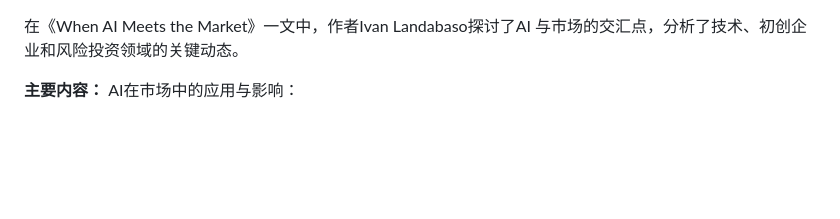
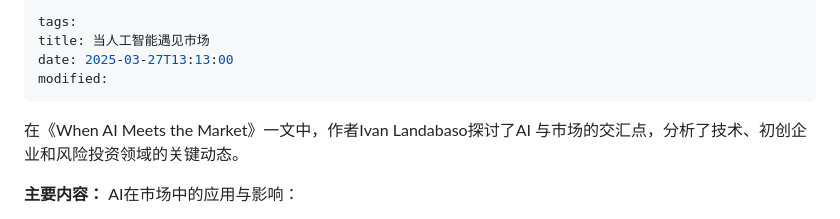
Before and after one commit to SibylYang55/SibylYang55.github.io, a Markdown page: content/S'Note/当人工智能遇见市场.md, the part around the change. Drawn GitHub-style; blank space fills up the shorter version.

Commit message:
vault backup: 2025-03-27 22:03:48

```diff
--- a/content/S'Note/当人工智能遇见市场.md
+++ b/content/S'Note/当人工智能遇见市场.md
@@ -1,3 +1,9 @@
+---
+tags:
+title: 当人工智能遇见市场
+date: 2025-03-27T13:13:00
+modified:
+---
 
 在《When AI Meets the Market》一文中，作者Ivan Landabaso探讨了AI 与市场的交汇点，分析了技术、初创企业和风险投资领域的关键动态。
 
```
